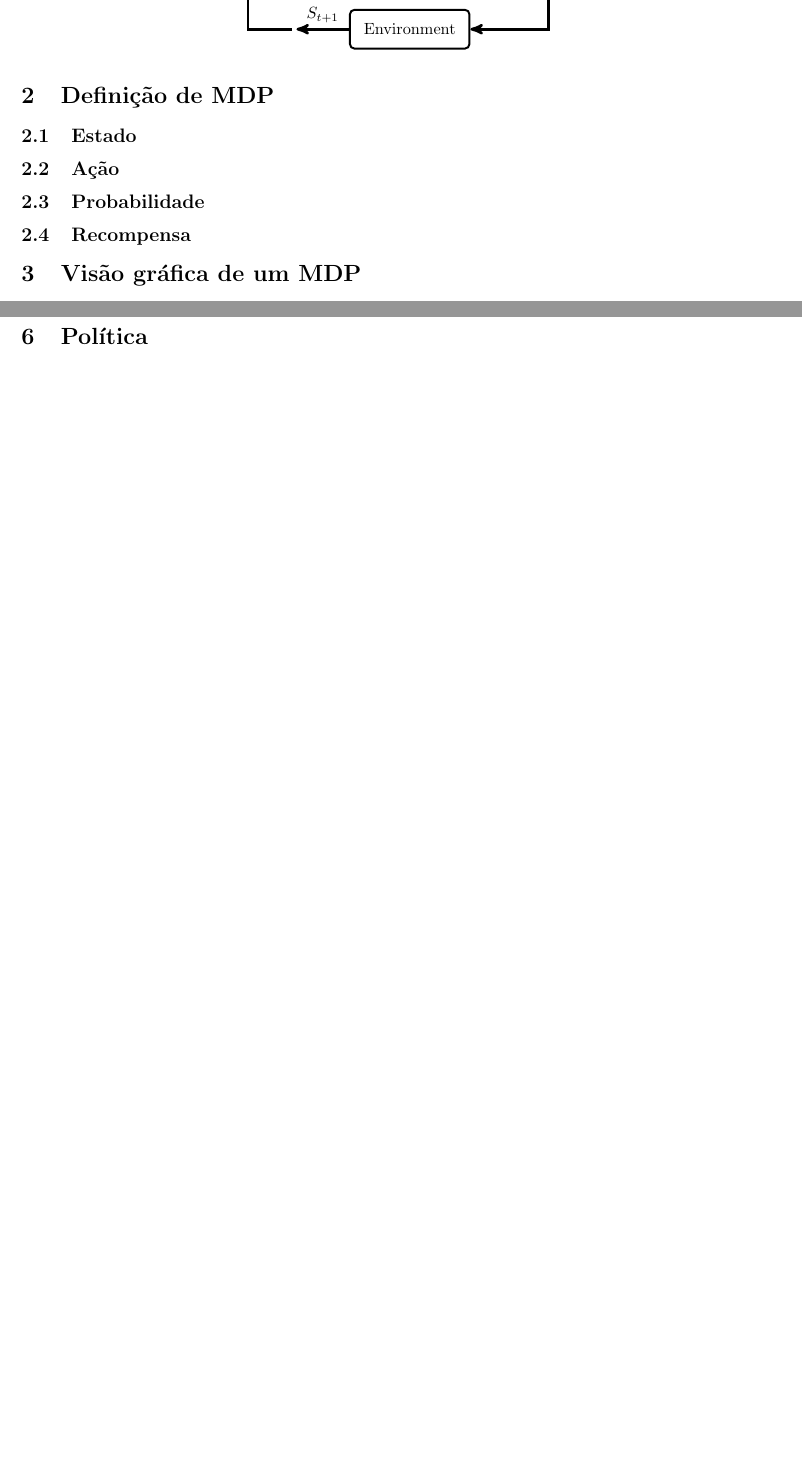
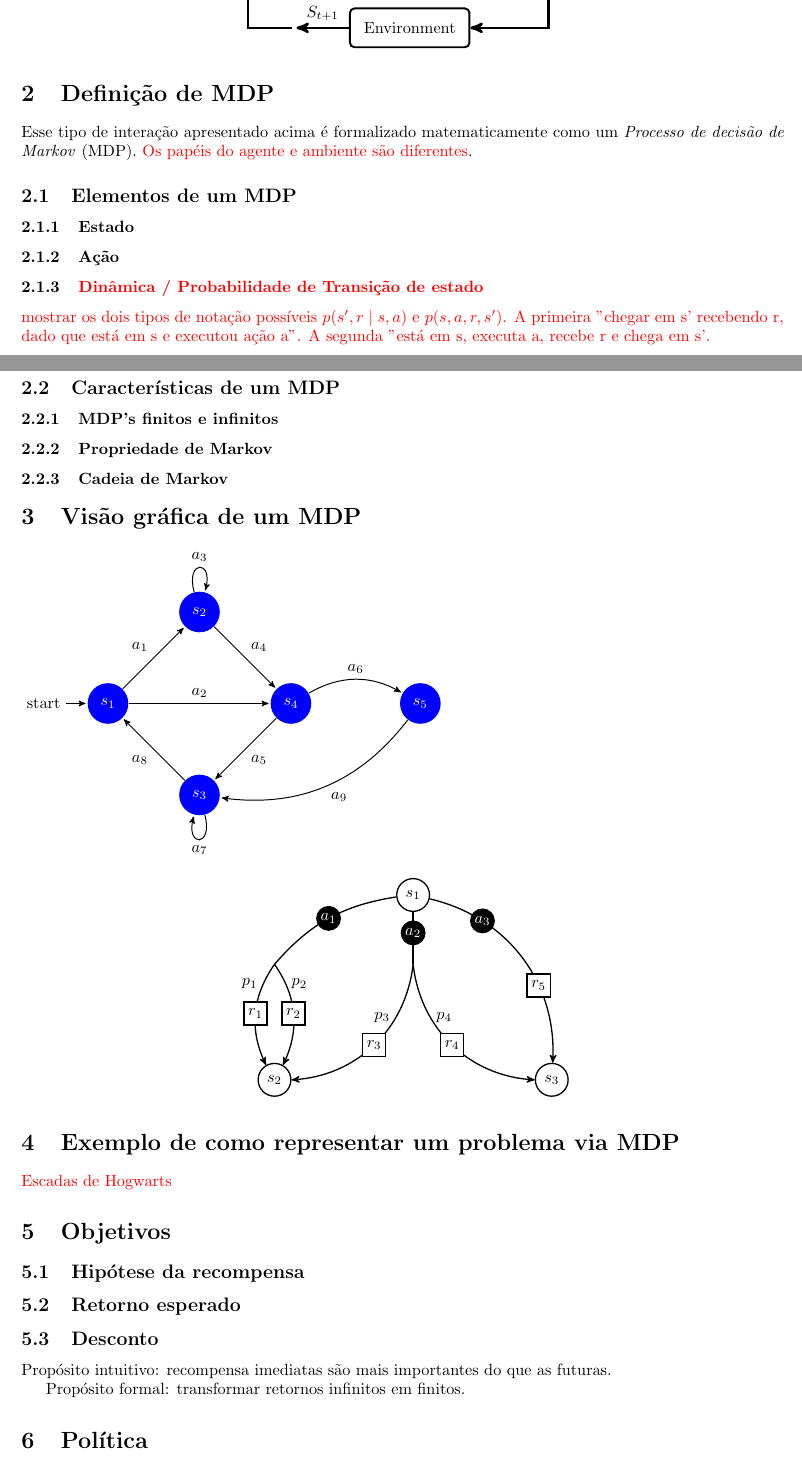
Before and after one commit to paulobruno/RLStudyNotes, a LaTeX document (03_Processo_Decisao_Markov.tex): two parts of pages 1 and 2 of 2 before the commit and two parts of pages 1 and 2 of 3 after it, joined at a grey line, cut so that both start at the same text, the shorter picture padded with empty space. Compiled offline with pdfLaTeX.

Commit message:
Update MDP outline

```diff
--- a/03_Processo_Decisao_Markov.tex
+++ b/03_Processo_Decisao_Markov.tex
@@ -78,13 +91,27 @@
 
 \section{Definição de MDP}
 
-    \subsection{Estado}
+    Esse tipo de interação apresentado acima é formalizado matematicamente como um \emph{Processo de decisão de Markov} (MDP). \textcolor{red}{Os papéis do agente e ambiente são diferentes}.
 
-    \subsection{Ação}
+    \subsection{Elementos de um MDP}
 
-    \subsection{Probabilidade}
+        \subsubsection{Estado}
 
-    \subsection{Recompensa}
+        \subsubsection{Ação}
+
+        \subsubsection{\textcolor{red}{Dinâmica / Probabilidade de Transição de estado}}
+
+            \textcolor{red}{mostrar os dois tipos de notação possíveis $p(s', r \mid s, a)$ e $p(s, a, r, s')$. A primeira "chegar em s' recebendo r, dado que está em s e executou ação a". A segunda "está em s, executa a, recebe r e chega em s'.}
+
+        \subsubsection{Recompensa}
+
+    \subsection{Características de um MDP}
+
+        \subsubsection{MDP's finitos e infinitos}
+
+        \subsubsection{Propriedade de Markov}
+
+        \subsubsection{Cadeia de Markov}
 
 \section{Visão gráfica de um MDP}
 
@@ -135,12 +162,28 @@
     \end{tikzpicture}
     \end{center}
 
+\section{Exemplo de como representar um problema via MDP}
+
+    \textcolor{red}{Escadas de Hogwarts}
 
 \section{Objetivos}
 
-    \subsection{Recompensa}
+    \subsection{Hipótese da recompensa}
 
-    \subsection{Retorno}
+    \subsection{Retorno esperado}
+
+    \subsection{Desconto}
+
+        Propósito intuitivo: recompensa imediatas são mais importantes do que as futuras.
+
+        Propósito formal: transformar retornos infinitos em finitos.
+
+\section{Política}
+
+    Definição de política.
+
+    \section{Política ótima}
+
 
 \section{Funções de valor}
 
@@ -148,4 +191,3 @@
 
     \subsection{Função ação-valor}
 
-\section{Política}
```
Also changed, not shown: 03_Processo_Decisao_Markov.tex (20 more changed lines). Lines whose indentation alone changed are shown as unchanged.
